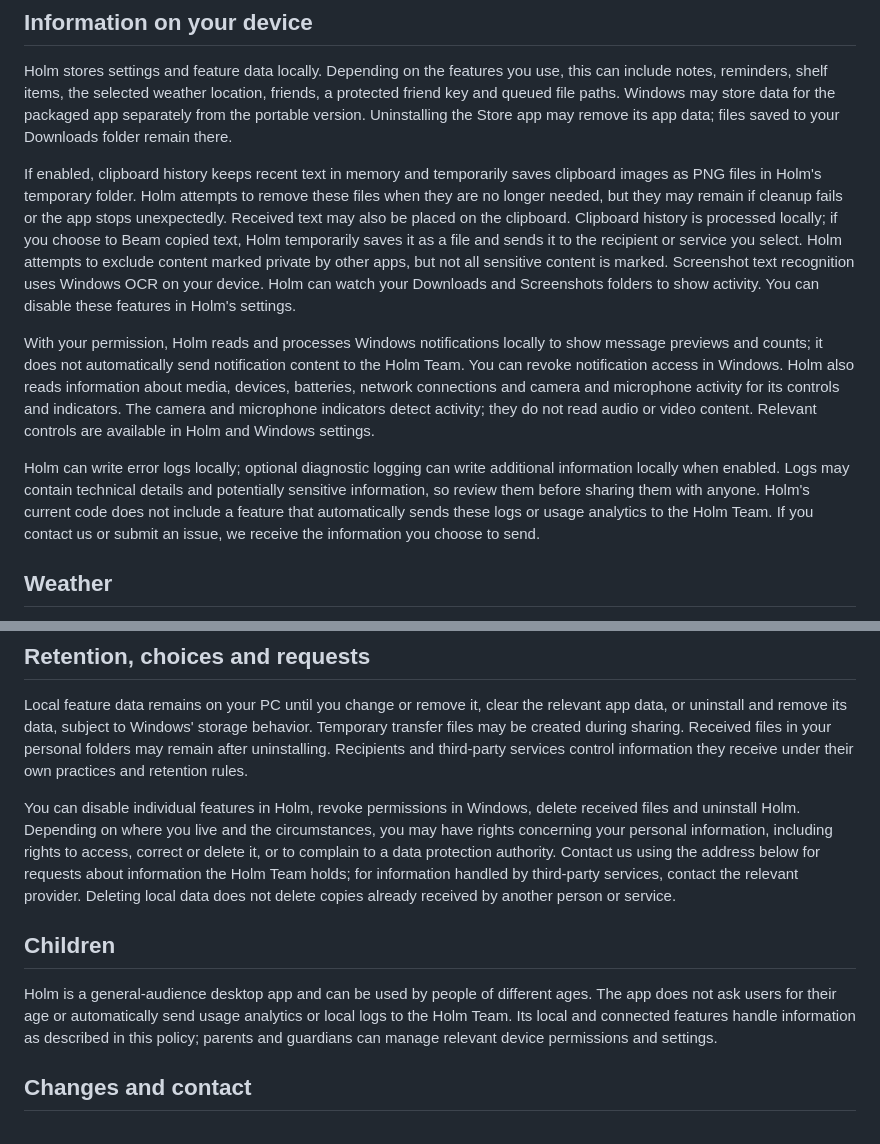
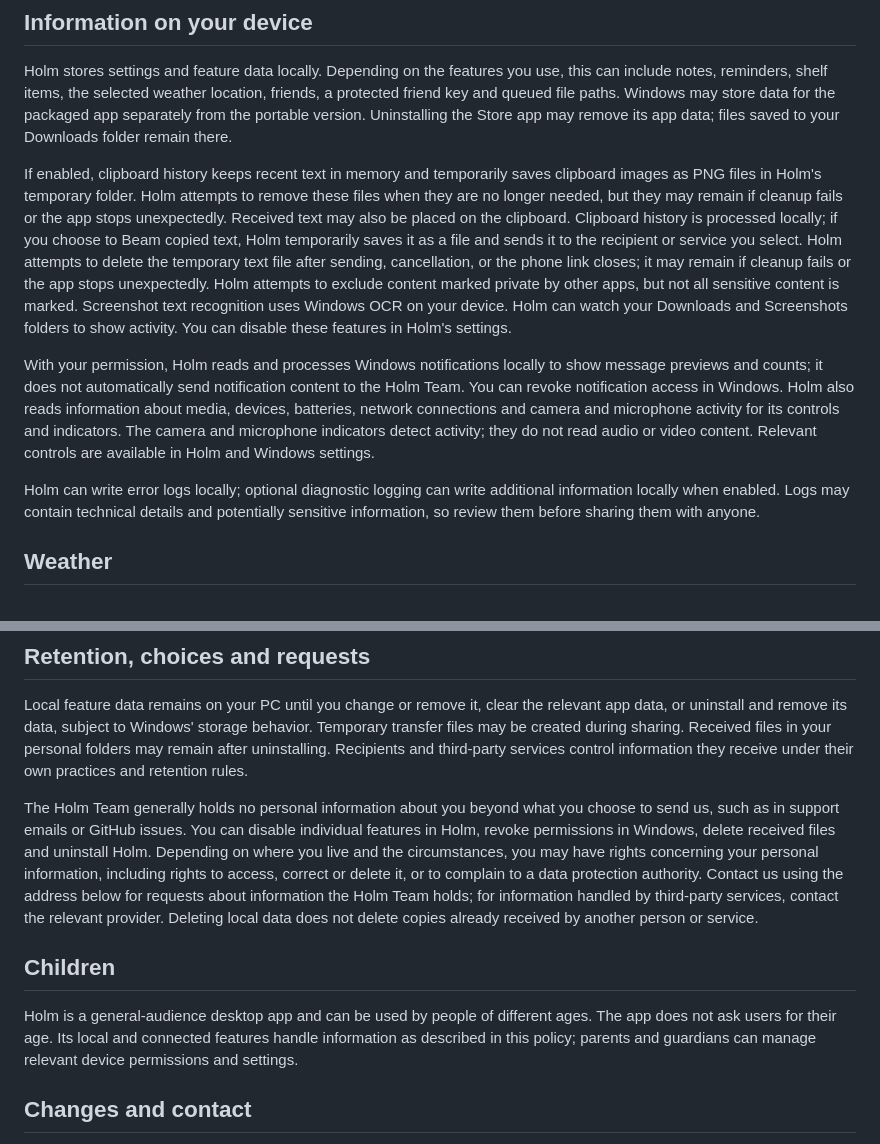
Before and after one commit to ademerci/Holm, a Markdown page: store/PRIVACY.md, 2 parts joined by grey strips. GitHub-like rendering.

Commit message:
Clarify privacy retention and support data
Co-authored-by: Codex <codex@openai.com>

```diff
--- a/store/PRIVACY.md
+++ b/store/PRIVACY.md
@@ -12,11 +12,11 @@ Holm keeps its settings and most feature data on your device. Its current code d
 
 Holm stores settings and feature data locally. Depending on the features you use, this can include notes, reminders, shelf items, the selected weather location, friends, a protected friend key and queued file paths. Windows may store data for the packaged app separately from the portable version. Uninstalling the Store app may remove its app data; files saved to your Downloads folder remain there.
 
-If enabled, clipboard history keeps recent text in memory and temporarily saves clipboard images as PNG files in Holm's temporary folder. Holm attempts to remove these files when they are no longer needed, but they may remain if cleanup fails or the app stops unexpectedly. Received text may also be placed on the clipboard. Clipboard history is processed locally; if you choose to Beam copied text, Holm temporarily saves it as a file and sends it to the recipient or service you select. Holm attempts to exclude content marked private by other apps, but not all sensitive content is marked. Screenshot text recognition uses Windows OCR on your device. Holm can watch your Downloads and Screenshots folders to show activity. You can disable these features in Holm's settings.
+If enabled, clipboard history keeps recent text in memory and temporarily saves clipboard images as PNG files in Holm's temporary folder. Holm attempts to remove these files when they are no longer needed, but they may remain if cleanup fails or the app stops unexpectedly. Received text may also be placed on the clipboard. Clipboard history is processed locally; if you choose to Beam copied text, Holm temporarily saves it as a file and sends it to the recipient or service you select. Holm attempts to delete the temporary text file after sending, cancellation, or the phone link closes; it may remain if cleanup fails or the app stops unexpectedly. Holm attempts to exclude content marked private by other apps, but not all sensitive content is marked. Screenshot text recognition uses Windows OCR on your device. Holm can watch your Downloads and Screenshots folders to show activity. You can disable these features in Holm's settings.
 
 With your permission, Holm reads and processes Windows notifications locally to show message previews and counts; it does not automatically send notification content to the Holm Team. You can revoke notification access in Windows. Holm also reads information about media, devices, batteries, network connections and camera and microphone activity for its controls and indicators. The camera and microphone indicators detect activity; they do not read audio or video content. Relevant controls are available in Holm and Windows settings.
 
-Holm can write error logs locally; optional diagnostic logging can write additional information locally when enabled. Logs may contain technical details and potentially sensitive information, so review them before sharing them with anyone. Holm's current code does not include a feature that automatically sends these logs or usage analytics to the Holm Team. If you contact us or submit an issue, we receive the information you choose to send.
+Holm can write error logs locally; optional diagnostic logging can write additional information locally when enabled. Logs may contain technical details and potentially sensitive information, so review them before sharing them with anyone.
 
 ## Weather
 
@@ -36,11 +36,11 @@ If you use Focumon integration, its browser extension sends Focumon status to Ho
 
 Local feature data remains on your PC until you change or remove it, clear the relevant app data, or uninstall and remove its data, subject to Windows' storage behavior. Temporary transfer files may be created during sharing. Received files in your personal folders may remain after uninstalling. Recipients and third-party services control information they receive under their own practices and retention rules.
 
-You can disable individual features in Holm, revoke permissions in Windows, delete received files and uninstall Holm. Depending on where you live and the circumstances, you may have rights concerning your personal information, including rights to access, correct or delete it, or to complain to a data protection authority. Contact us using the address below for requests about information the Holm Team holds; for information handled by third-party services, contact the relevant provider. Deleting local data does not delete copies already received by another person or service.
+The Holm Team generally holds no personal information about you beyond what you choose to send us, such as in support emails or GitHub issues. You can disable individual features in Holm, revoke permissions in Windows, delete received files and uninstall Holm. Depending on where you live and the circumstances, you may have rights concerning your personal information, including rights to access, correct or delete it, or to complain to a data protection authority. Contact us using the address below for requests about information the Holm Team holds; for information handled by third-party services, contact the relevant provider. Deleting local data does not delete copies already received by another person or service.
 
 ## Children
 
-Holm is a general-audience desktop app and can be used by people of different ages. The app does not ask users for their age or automatically send usage analytics or local logs to the Holm Team. Its local and connected features handle information as described in this policy; parents and guardians can manage relevant device permissions and settings.
+Holm is a general-audience desktop app and can be used by people of different ages. The app does not ask users for their age. Its local and connected features handle information as described in this policy; parents and guardians can manage relevant device permissions and settings.
 
 ## Changes and contact
 
```
